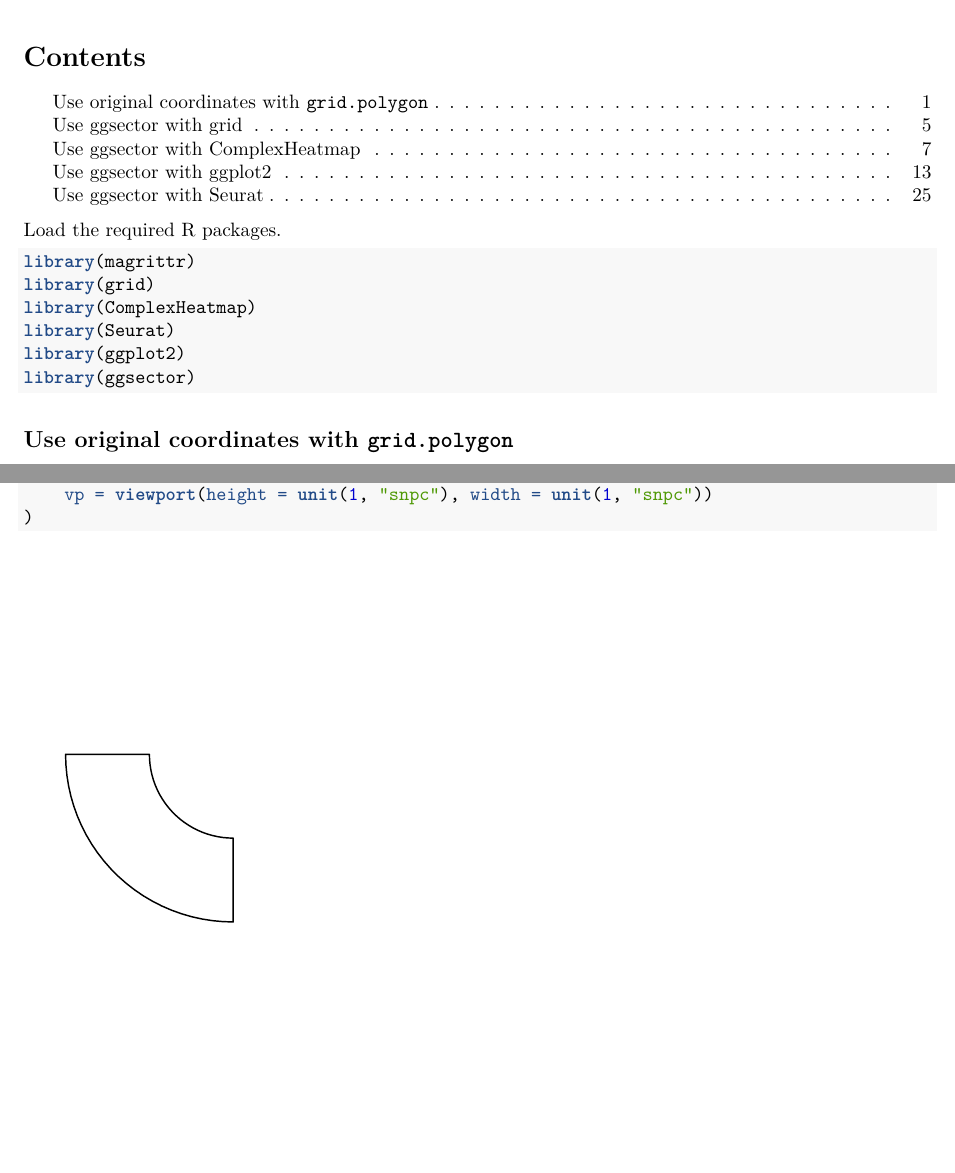
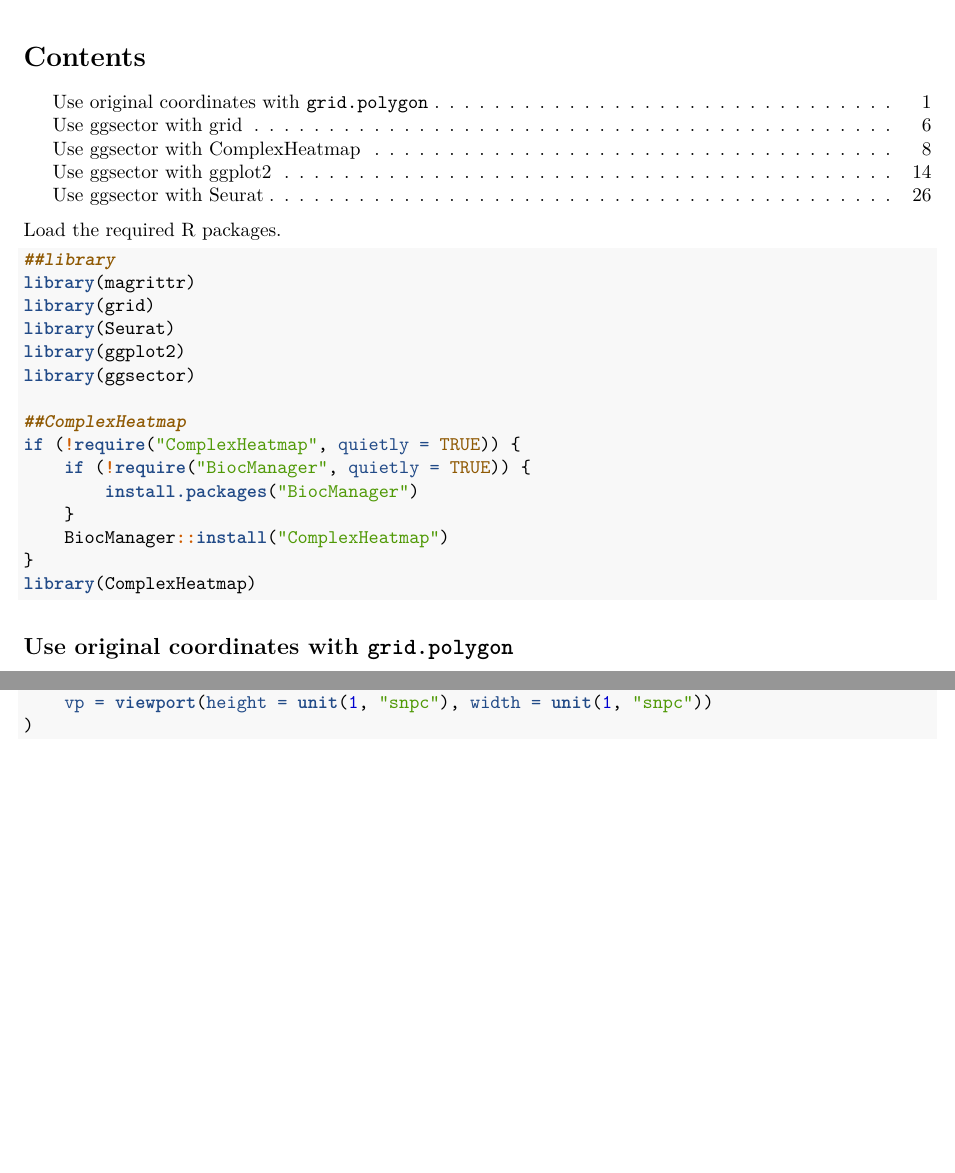
Before and after one commit to yanpd01/ggsector, an R Markdown document (doc/ggsector.Rmd): two parts of pages 1 and 2 of 26 before the commit and two parts of pages 1 and 2 of 27 after it, joined at a grey line, cut so that both start at the same text, the shorter picture padded with empty space. Rendered offline with R 4.5, knitr and Pandoc, then LaTeX, with nearby package versions.

Commit message:
vignettes ComplexHeatmap

````diff
--- a/doc/ggsector.Rmd
+++ b/doc/ggsector.Rmd
@@ -29,12 +29,21 @@ knitr::opts_chunk$set(
 Load the required R packages.
 
 ```{r setup, message = FALSE}
+##library
 library(magrittr)
 library(grid)
-library(ComplexHeatmap)
 library(Seurat)
 library(ggplot2)
 library(ggsector)
+
+##ComplexHeatmap
+if (!require("ComplexHeatmap", quietly = TRUE)) {
+    if (!require("BiocManager", quietly = TRUE)) {
+        install.packages("BiocManager")
+    }
+    BiocManager::install("ComplexHeatmap")
+}
+library(ComplexHeatmap)
 ```
 
 
````
Also changed, not shown: devtools.rmd (+1 -1 lines), doc/ggsector.R (+10 -1 lines), doc/ggsector.html, 1 other file.
